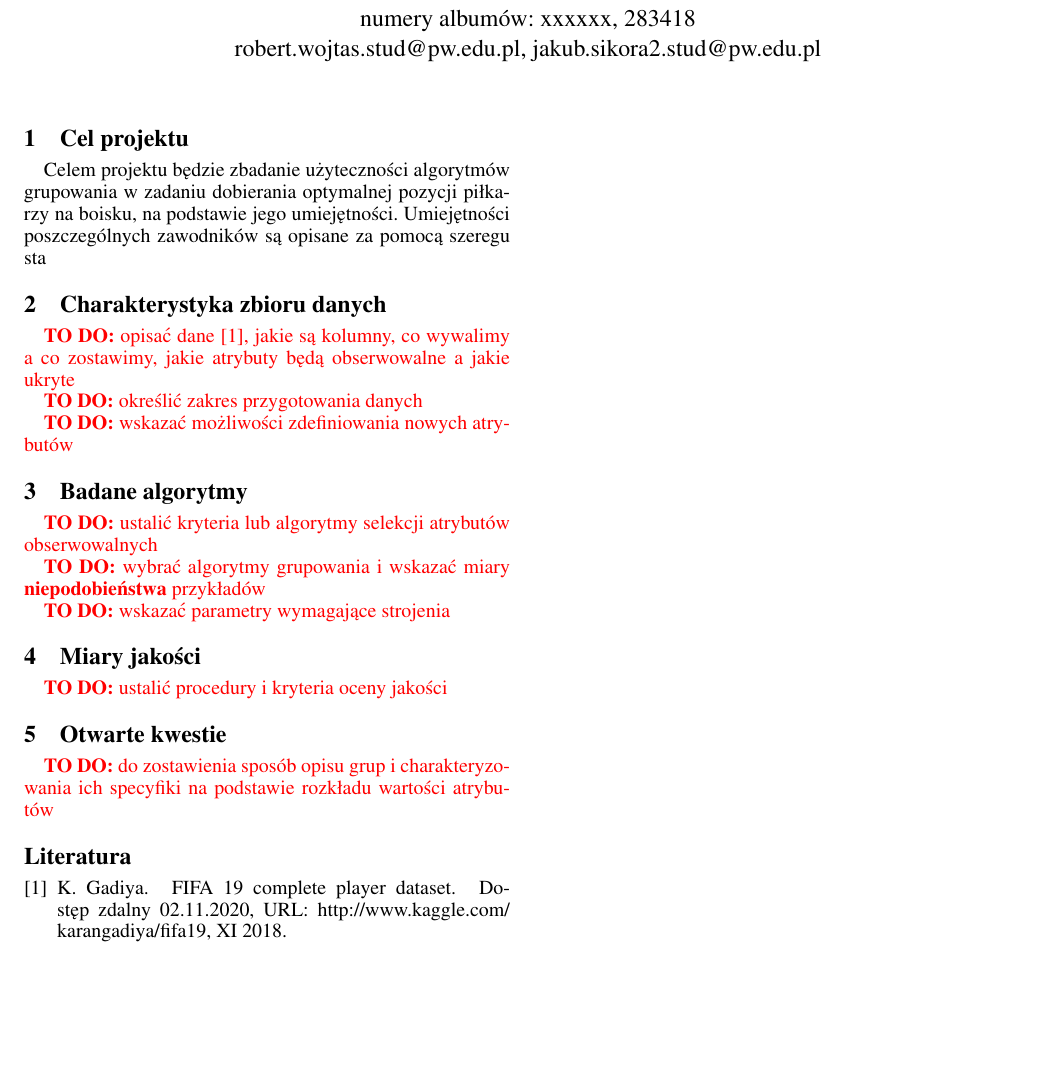
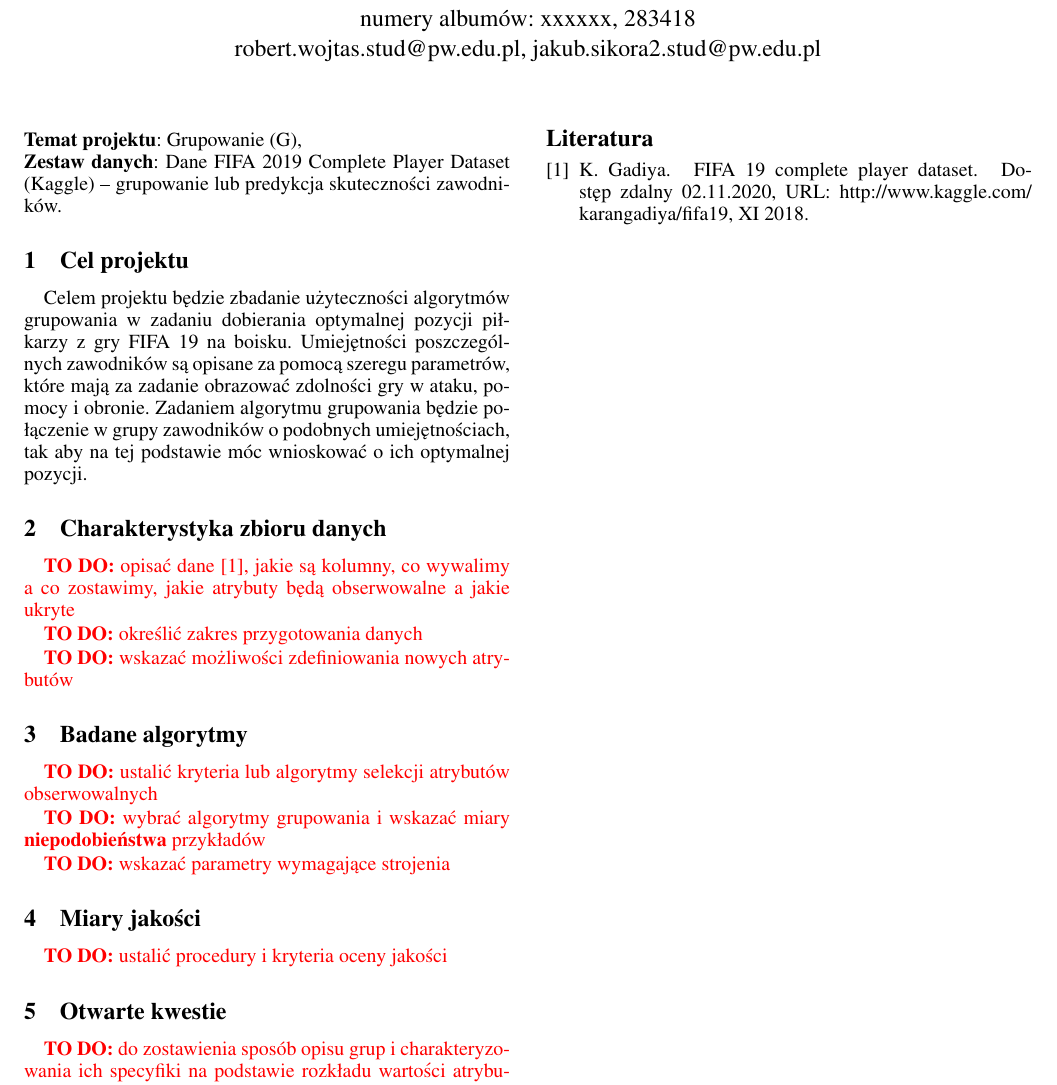
Before and after one commit to kubasikora/ZUM-Projekt, a LaTeX document (reports/01-first/SprawozdanieZUM.tex): part of the page, cut so that both start at the same text, the shorter picture padded with empty space. Compiled offline with pdfLaTeX.

Commit message:
cel projektu

```diff
--- a/reports/01-first/SprawozdanieZUM.tex
+++ b/reports/01-first/SprawozdanieZUM.tex
@@ -38,9 +38,12 @@ robert.wojtas.stud@pw.edu.pl, jakub.sikora2.stud@pw.edu.pl
 \begin{document}
 \maketitle
 
+\noindent \textbf{Temat projektu}: Grupowanie (G), \\
+\textbf{Zestaw danych}: Dane FIFA 2019 Complete Player Dataset (Kaggle) -- grupowanie lub predykcja skuteczności zawodników.
+
 \section{Cel projektu}
 \label{sec:cel-projektu}
-Celem projektu będzie zbadanie użyteczności algorytmów grupowania w~zadaniu dobierania optymalnej pozycji piłkarzy na boisku, na podstawie jego umiejętności. Umiejętności poszczególnych zawodników są opisane za pomocą szeregu sta
+Celem projektu będzie zbadanie użyteczności algorytmów grupowania w~zadaniu dobierania optymalnej pozycji piłkarzy z~gry FIFA~19 na boisku. Umiejętności poszczególnych zawodników są opisane za pomocą szeregu parametrów, które mają za zadanie obrazować zdolności gry w~ataku, pomocy i~obronie. Zadaniem algorytmu grupowania będzie połączenie w~grupy zawodników o~podobnych umiejętnościach, tak aby na tej podstawie móc wnioskować o~ich optymalnej pozycji.
 
 \section{Charakterystyka zbioru danych}
 \label{sec:dane}
```
